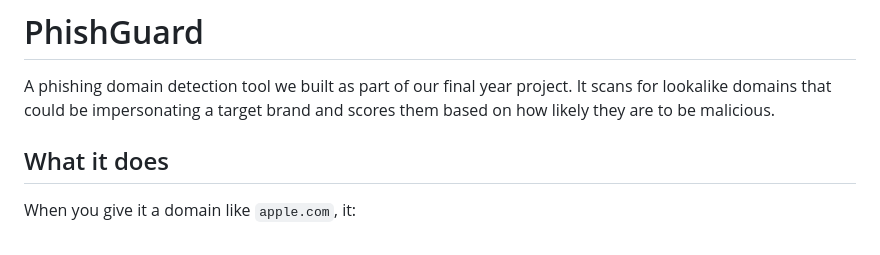
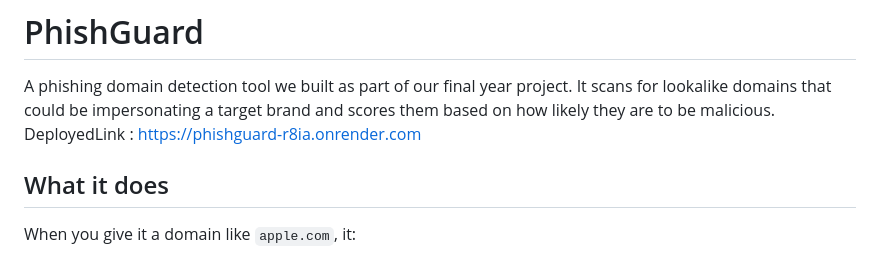
Before and after one commit to artoverse/PhishGuard, a Markdown page: README.md, the part around the change. Rendered like a GitHub page.

Commit message:
link update

```diff
--- a/README.md
+++ b/README.md
@@ -1,7 +1,7 @@
 # PhishGuard
 
 A phishing domain detection tool we built as part of our final year project. It scans for lookalike domains that could be impersonating a target brand and scores them based on how likely they are to be malicious.
-
+DeployedLink : https://phishguard-r8ia.onrender.com
 ## What it does
 
 When you give it a domain like `apple.com`, it:
```
